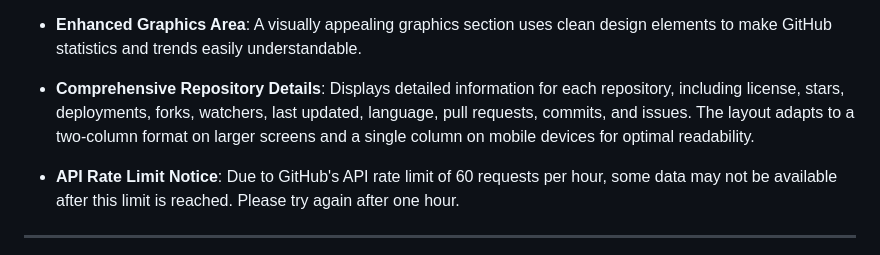
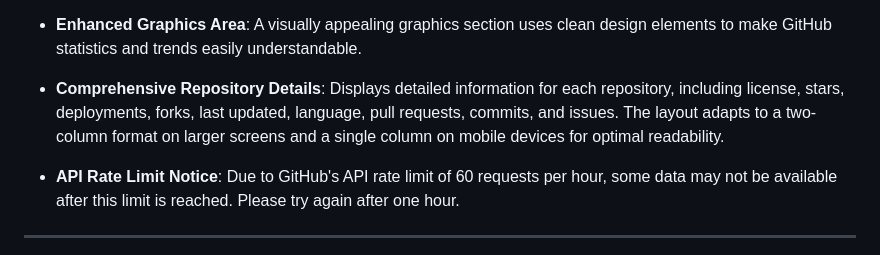
Before and after one commit to madhurimarawat/GitHub-Repository-Lister, a Markdown page: README.md, the part around one of its changes. Rendered like a GitHub page.

Commit message:
Update README.md
Added updated website screenshot and removed watchers from description.

```diff
--- a/README.md
+++ b/README.md
@@ -36,7 +36,7 @@ An HTML, JS, and Bootstrap-based web application that dynamically lists GitHub r
 
 - **Enhanced Graphics Area**: A visually appealing graphics section uses clean design elements to make GitHub statistics and trends easily understandable.
 
-- **Comprehensive Repository Details**: Displays detailed information for each repository, including license, stars, deployments, forks, watchers, last updated, language, pull requests, commits, and issues. The layout adapts to a two-column format on larger screens and a single column on mobile devices for optimal readability.
+- **Comprehensive Repository Details**: Displays detailed information for each repository, including license, stars, deployments, forks, last updated, language, pull requests, commits, and issues. The layout adapts to a two-column format on larger screens and a single column on mobile devices for optimal readability.
 
 - **API Rate Limit Notice**: Due to GitHub's API rate limit of 60 requests per hour, some data may not be available after this limit is reached. Please try again after one hour.
 
```
Also changed, not shown: other parts of README.md (+1 -1 lines).
